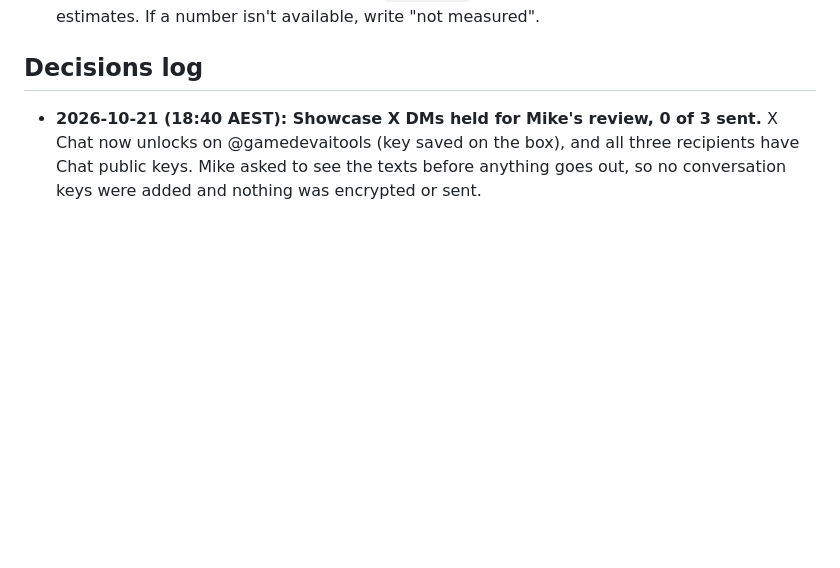
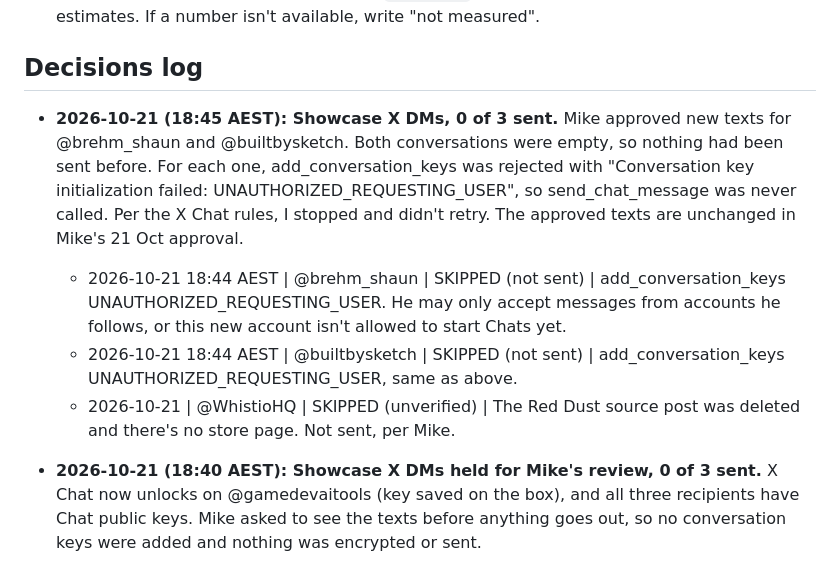
Before and after one commit to michaelpaulrattray/gamedev-ai-tools, a Markdown page: OPERATIONS.md, the part around the change. Rendered like a GitHub page; blank space fills up the shorter version.

Commit message:
OPERATIONS: 21 Oct showcase X DMs not sent (add_conversation_keys UNAUTHORIZED), Whistio skipped

```diff
--- a/OPERATIONS.md
+++ b/OPERATIONS.md
@@ -129,6 +129,10 @@ Carried over until then:
 No estimates. If a number isn't available, write "not measured".
 
 ## Decisions log
+- **2026-10-21 (18:45 AEST): Showcase X DMs, 0 of 3 sent.** Mike approved new texts for @brehm_shaun and @builtbysketch. Both conversations were empty, so nothing had been sent before. For each one, add_conversation_keys was rejected with "Conversation key initialization failed: UNAUTHORIZED_REQUESTING_USER", so send_chat_message was never called. Per the X Chat rules, I stopped and didn't retry. The approved texts are unchanged in Mike's 21 Oct approval.
+  - 2026-10-21 18:44 AEST | @brehm_shaun | SKIPPED (not sent) | add_conversation_keys UNAUTHORIZED_REQUESTING_USER. He may only accept messages from accounts he follows, or this new account isn't allowed to start Chats yet.
+  - 2026-10-21 18:44 AEST | @builtbysketch | SKIPPED (not sent) | add_conversation_keys UNAUTHORIZED_REQUESTING_USER, same as above.
+  - 2026-10-21 | @WhistioHQ | SKIPPED (unverified) | The Red Dust source post was deleted and there's no store page. Not sent, per Mike.
 - **2026-10-21 (18:40 AEST): Showcase X DMs held for Mike's review, 0 of 3 sent.** X Chat now unlocks on @gamedevaitools (key saved on the box), and all three recipients have Chat public keys. Mike asked to see the texts before anything goes out, so no conversation keys were added and nothing was encrypted or sent.
   - 2026-10-21 | @brehm_shaun | held (verified) | Solo dev of Symbiosis: Criticality. Steam app 4985040 lists Brehmdig as developer/publisher, Next Fest demo, daily devlog posts.
   - 2026-10-21 | @WhistioHQ | held (not verified, recommend skip) | The Red Dust source post (2109134934489043407) is deleted, no Red Dust posts left on the timeline, no store/itch page, 6-month-old account with 8 followers, and "Red Dust" is already a 2020 Steam game by Mukorka.
```
